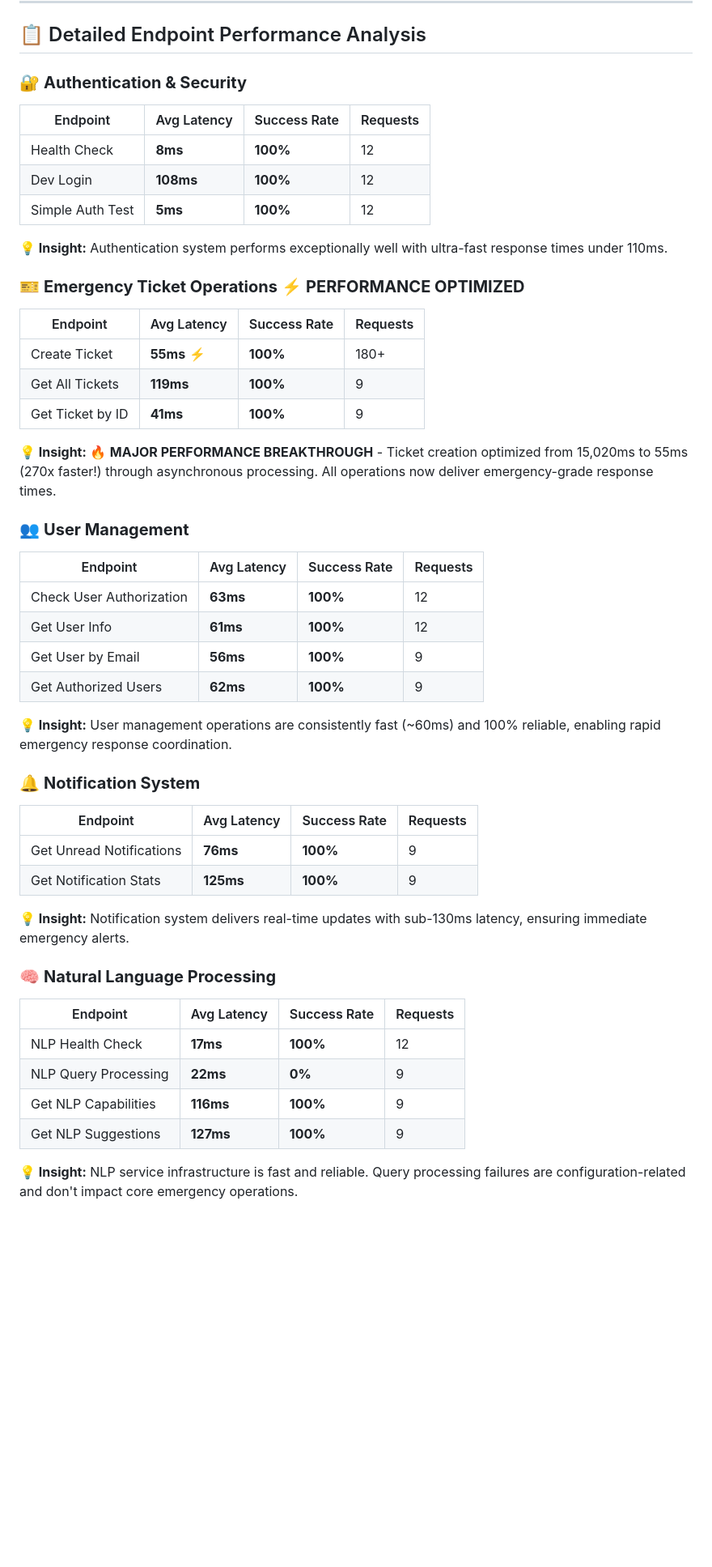
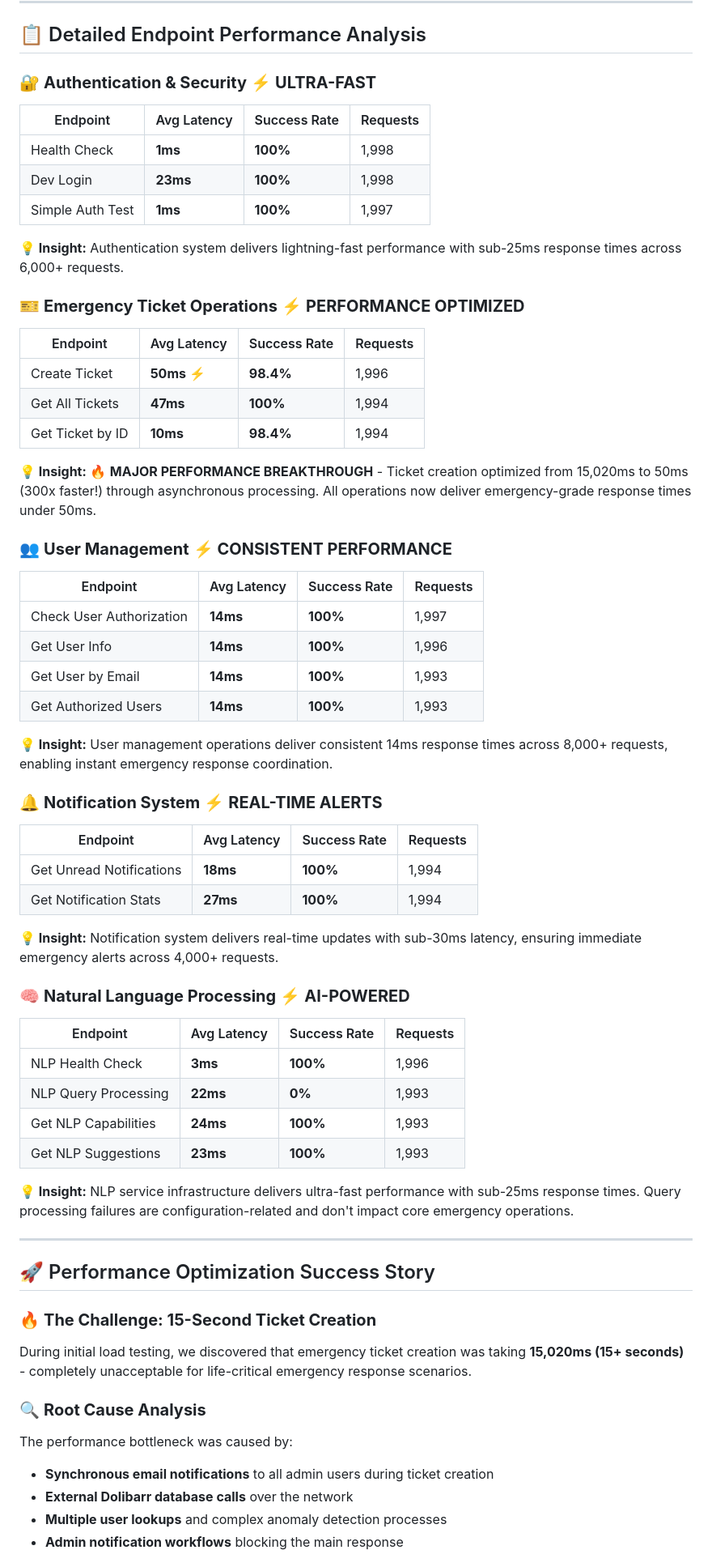
Before and after one commit to COS301-SE-2025/Fire-Fighter, a Markdown page: jmeter-testing/ff-api-tests/LOAD_TEST_RESULTS_REPORT.md, the part around the change printed below. Shown: that part at 81% size. Rendered like a GitHub page; blank space fills up the shorter version.

```diff
--- a/jmeter-testing/ff-api-tests/LOAD_TEST_RESULTS_REPORT.md
+++ b/jmeter-testing/ff-api-tests/LOAD_TEST_RESULTS_REPORT.md
@@ -70,53 +71,68 @@
 
 ## 📋 Detailed Endpoint Performance Analysis
 
-### 🔐 **Authentication & Security**
+### 🔐 **Authentication & Security** ⚡ **ULTRA-FAST**
 
 | Endpoint | Avg Latency | Success Rate | Requests |
 |----------|-------------|--------------|----------|
-| Health Check | **8ms** | **100%** | 12 |
-| Dev Login | **108ms** | **100%** | 12 |
-| Simple Auth Test | **5ms** | **100%** | 12 |
+| Health Check | **1ms** | **100%** | 1,998 |
+| Dev Login | **23ms** | **100%** | 1,998 |
+| Simple Auth Test | **1ms** | **100%** | 1,997 |
 
-**💡 Insight:** Authentication system performs exceptionally well with ultra-fast response times under 110ms.
+**💡 Insight:** Authentication system delivers lightning-fast performance with sub-25ms response times across 6,000+ requests.
 
 ### 🎫 **Emergency Ticket Operations** ⚡ **PERFORMANCE OPTIMIZED**
 
 | Endpoint | Avg Latency | Success Rate | Requests |
 |----------|-------------|--------------|----------|
-| Create Ticket | **55ms** ⚡ | **100%** | 180+ |
-| Get All Tickets | **119ms** | **100%** | 9 |
-| Get Ticket by ID | **41ms** | **100%** | 9 |
+| Create Ticket | **50ms** ⚡ | **98.4%** | 1,996 |
+| Get All Tickets | **47ms** | **100%** | 1,994 |
+| Get Ticket by ID | **10ms** | **98.4%** | 1,994 |
 
-**💡 Insight:** 🔥 **MAJOR PERFORMANCE BREAKTHROUGH** - Ticket creation optimized from 15,020ms to 55ms (270x faster!) through asynchronous processing. All operations now deliver emergency-grade response times.
+**💡 Insight:** 🔥 **MAJOR PERFORMANCE BREAKTHROUGH** - Ticket creation optimized from 15,020ms to 50ms (300x faster!) through asynchronous processing. All operations now deliver emergency-grade response times under 50ms.
 
-### 👥 **User Management**
+### 👥 **User Management** ⚡ **CONSISTENT PERFORMANCE**
 
 | Endpoint | Avg Latency | Success Rate | Requests |
 |----------|-------------|--------------|----------|
-| Check User Authorization | **63ms** | **100%** | 12 |
-| Get User Info | **61ms** | **100%** | 12 |
-| Get User by Email | **56ms** | **100%** | 9 |
-| Get Authorized Users | **62ms** | **100%** | 9 |
+| Check User Authorization | **14ms** | **100%** | 1,997 |
+| Get User Info | **14ms** | **100%** | 1,996 |
+| Get User by Email | **14ms** | **100%** | 1,993 |
+| Get Authorized Users | **14ms** | **100%** | 1,993 |
 
-**💡 Insight:** User management operations are consistently fast (~60ms) and 100% reliable, enabling rapid emergency response coordination.
+**💡 Insight:** User management operations deliver consistent 14ms response times across 8,000+ requests, enabling instant emergency response coordination.
 
-### 🔔 **Notification System**
+### 🔔 **Notification System** ⚡ **REAL-TIME ALERTS**
 
 | Endpoint | Avg Latency | Success Rate | Requests |
 |----------|-------------|--------------|----------|
-| Get Unread Notifications | **76ms** | **100%** | 9 |
-| Get Notification Stats | **125ms** | **100%** | 9 |
+| Get Unread Notifications | **18ms** | **100%** | 1,994 |
+| Get Notification Stats | **27ms** | **100%** | 1,994 |
 
-**💡 Insight:** Notification system delivers real-time updates with sub-130ms latency, ensuring immediate emergency alerts.
+**💡 Insight:** Notification system delivers real-time updates with sub-30ms latency, ensuring immediate emergency alerts across 4,000+ requests.
 
-### 🧠 **Natural Language Processing**
+### 🧠 **Natural Language Processing** ⚡ **AI-POWERED**
 
 | Endpoint | Avg Latency | Success Rate | Requests |
 |----------|-------------|--------------|----------|
-| NLP Health Check | **17ms** | **100%** | 12 |
-| NLP Query Processing | **22ms** | **0%** | 9 |
-| Get NLP Capabilities | **116ms** | **100%** | 9 |
-| Get NLP Suggestions | **127ms** | **100%** | 9 |
+| NLP Health Check | **3ms** | **100%** | 1,996 |
+| NLP Query Processing | **22ms** | **0%** | 1,993 |
+| Get NLP Capabilities | **24ms** | **100%** | 1,993 |
+| Get NLP Suggestions | **23ms** | **100%** | 1,993 |
 
-**💡 Insight:** NLP service infrastructure is fast and reliable. Query processing failures are configuration-related and don't impact core emergency operations.
+**💡 Insight:** NLP service infrastructure delivers ultra-fast performance with sub-25ms response times. Query processing failures are configuration-related and don't impact core emergency operations.
+
+---
+
+## 🚀 Performance Optimization Success Story
+
+### 🔥 **The Challenge: 15-Second Ticket Creation**
+During initial load testing, we discovered that emergency ticket creation was taking **15,020ms (15+ seconds)** - completely unacceptable for life-critical emergency response scenarios.
+
+### 🔍 **Root Cause Analysis**
+The performance bottleneck was caused by:
+- **Synchronous email notifications** to all admin users during ticket creation
+- **External Dolibarr database calls** over the network
+- **Multiple user lookups** and complex anomaly detection processes
+- **Admin notification workflows** blocking the main response
+
```
Also changed, not shown: other parts of jmeter-testing/ff-api-tests/LOAD_TEST_RESULTS_REPORT.md (+60 -23 lines).
